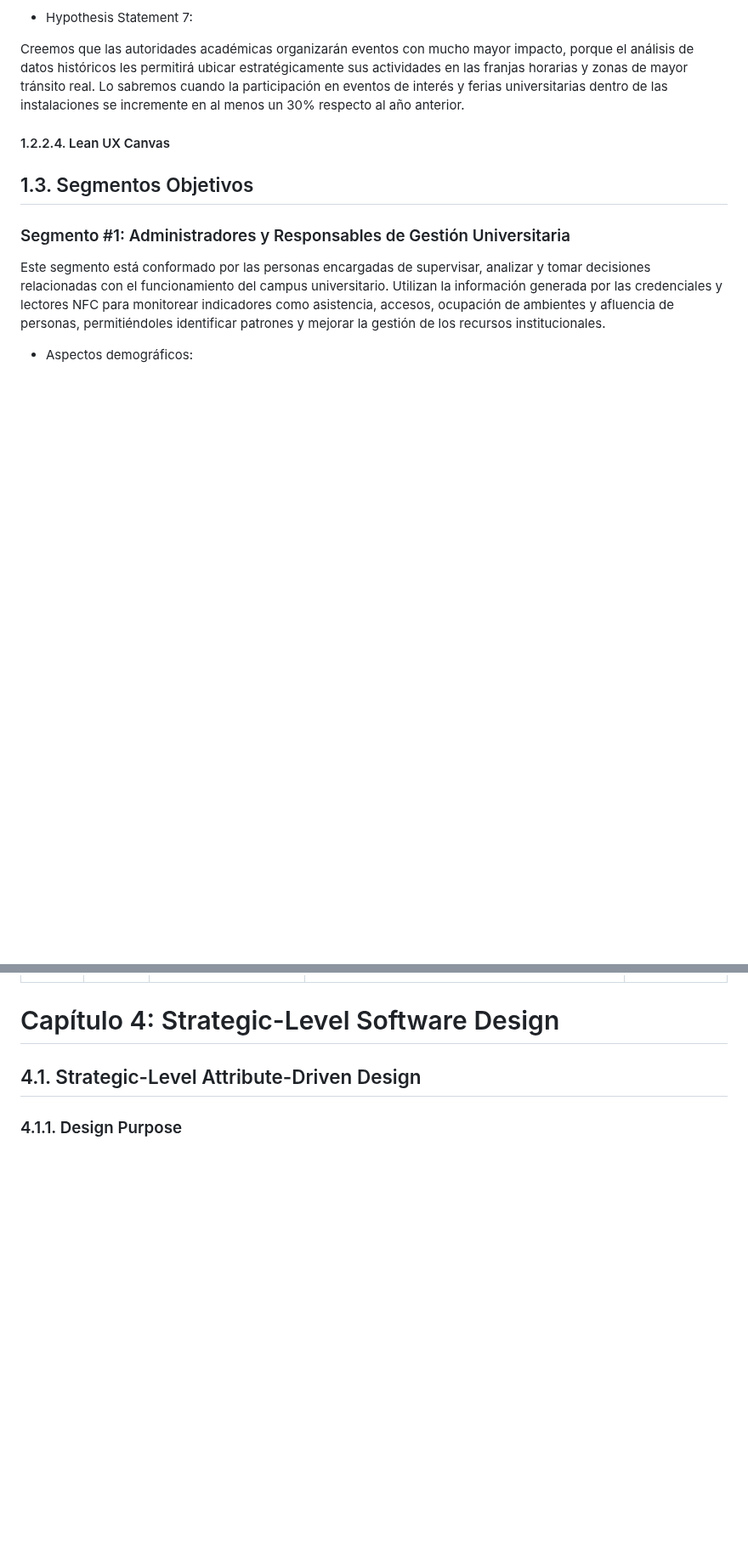
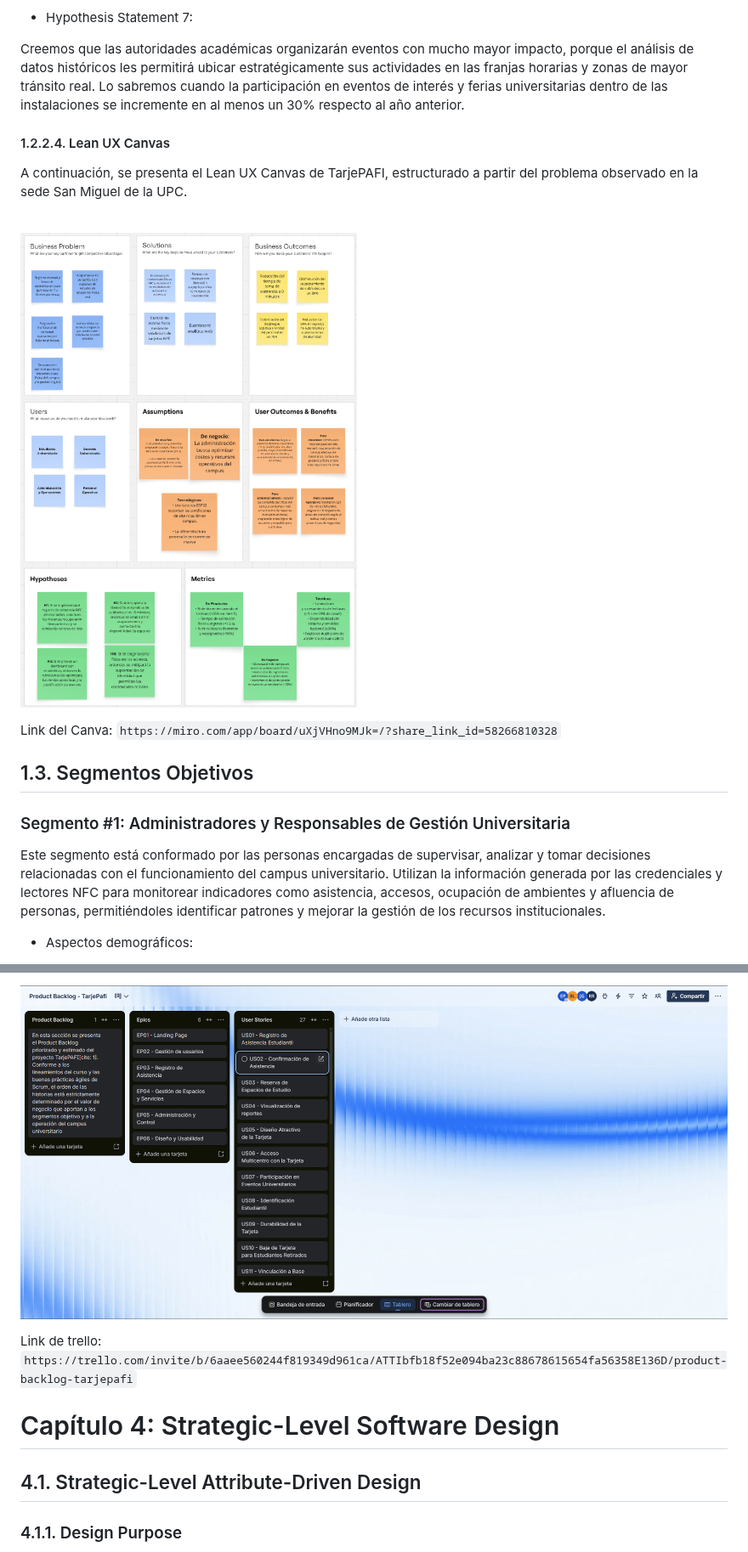
Before and after one commit to ArquiEmergentes/tarjepafi-report, a Markdown page: README.md, 2 parts joined by grey strips. Shown at 85% size. Drawn GitHub-style; pictures changed too: assets/canva.png (added), assets/productbacklog.png (added); blank space fills up the shorter version.

Commit message:
docs: Add UX and backlog images; remove duplicates
Add assets/canva.png and assets/productbacklog.png and embed them in README.md (Lean UX Canvas and Product Backlog sections), including links to the Canva and Trello boards. Also remove duplicated subsection headings for 4.1.4 and 4.1.5 in the README to clean up formatting.

```diff
--- a/README.md
+++ b/README.md
@@ -431,6 +431,13 @@ Creemos que las autoridades académicas organizarán eventos con mucho mayor imp
 
 #### 1.2.2.4. Lean UX Canvas
 
+A continuación, se presenta el Lean UX Canvas de TarjePAFI, estructurado a partir del problema observado en la sede San Miguel de la UPC.
+
+<br>
+
+<img src="assets/canva.png" alt="Segmento 2 entrevista 1 " width="1000"><br>
+
+Link del Canva: `https://miro.com/app/board/uXjVHno9MJk=/?share_link_id=58266810328`
 
 
 ## 1.3. Segmentos Objetivos
@@ -1015,4 +1023,8 @@ Una vez concluidas las épicas, ahora podemos proceder a encapsular las múltipl
 
+<img src="assets/productbacklog.png" alt="Segmento 2 entrevista 1 " width="1000"><br>
+
+
+Link de trello: `https://trello.com/invite/b/6aaee560244f819349d961ca/ATTIbfb18f52e094ba23c88678615654fa56358E136D/product-backlog-tarjepafi`
 
 # Capítulo 4: Strategic-Level Software Design
 
```
Also changed, not shown: other parts of README.md (+1 -5 lines).
